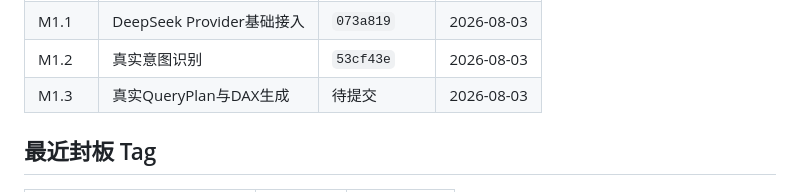
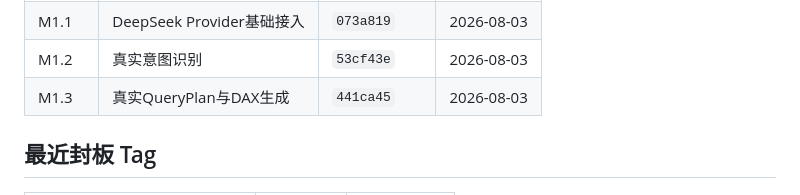
Before and after one commit to Strange-Men/PowerBIAgent, a Markdown page: docs/09_context_handoff.md, the part around the change. Drawn GitHub-style.

Commit message:
M1.3_真实QueryPlan与DAX生成

```diff
--- a/docs/09_context_handoff.md
+++ b/docs/09_context_handoff.md
@@ -41,7 +41,7 @@ M1.5：未开始
 | M1.0.2 | 密钥与仓库安全规则固化 | `5726959` | 2026-07-31 |
 | M1.1 | DeepSeek Provider基础接入 | `073a819` | 2026-08-03 |
 | M1.2 | 真实意图识别 | `53cf43e` | 2026-08-03 |
-| M1.3 | 真实QueryPlan与DAX生成 | 待提交 | 2026-08-03 |
+| M1.3 | 真实QueryPlan与DAX生成 | `441ca45` | 2026-08-03 |
 
 ## 最近封板 Tag
 
```
Also changed, not shown: CHANGELOG.md (+2 -2 lines).
